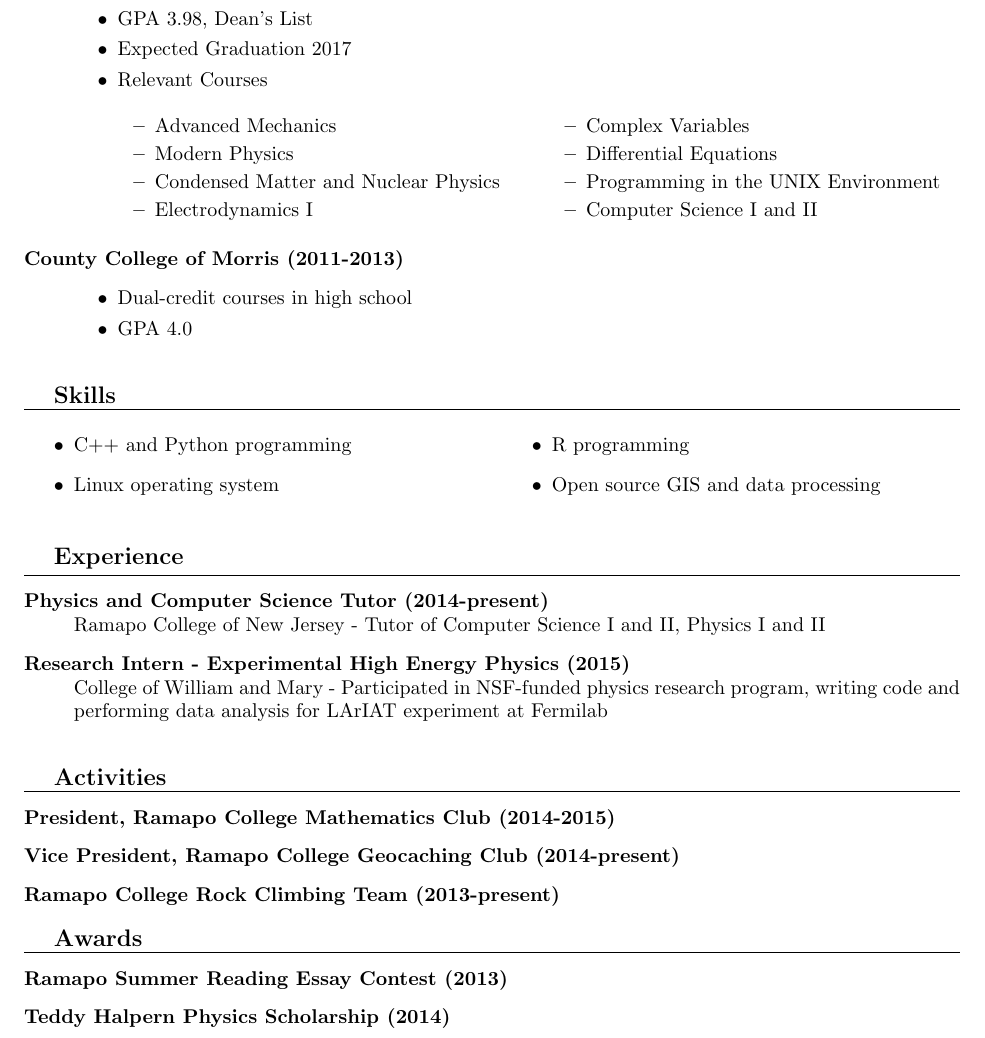
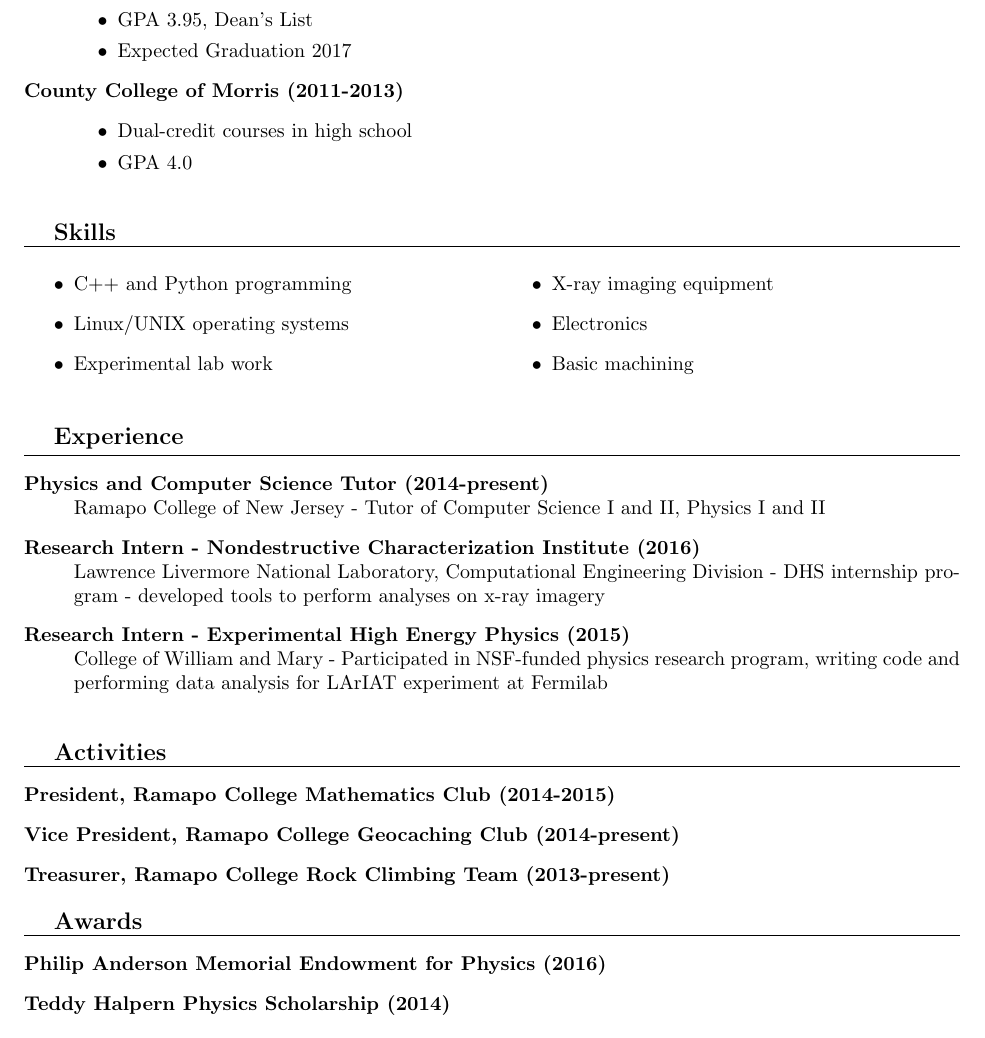
Before and after one commit to natbirrer/resume, a LaTeX CV (resume.tex): part of the page, cut so that both start at the same text. Compiled offline with pdfLaTeX.

Commit message:
Add LLNL job, remove courses, update skills, GPA

```diff
--- a/resume.tex
+++ b/resume.tex
@@ -26,21 +26,8 @@
    \begin{itemize}
     \item Pursuing BS in Engineering Physics
     \item Minors in Computer Science and Mathematics
-    \item GPA 3.98, Dean's List
+    \item GPA 3.95, Dean's List
     \item Expected Graduation 2017
-    \item Relevant Courses \hfill
-     \begin{multicols}{2}
-      \begin{itemize}
-      \item Advanced Mechanics
-      \item Modern Physics
-      \item Condensed Matter and Nuclear Physics
-      \item Electrodynamics I
-      \item Complex Variables
-      \item Differential Equations
-      \item Programming in the UNIX Environment
-      \item Computer Science I and II
-      \end{itemize}
-     \end{multicols}
    \end{itemize}
 
    \item[County College of Morris (2011-2013)] \hfill
@@ -62,9 +49,11 @@
  \begin{multicols}{2}
   \begin{itemize}
    \item C++ and Python programming
-   \item Linux operating system
-   \item R programming
-   \item Open source GIS and data processing
+   \item Linux/UNIX operating systems
+   \item Experimental lab work
+   \item X-ray imaging equipment
+   \item Electronics
+   \item Basic machining
   \end{itemize}
  \end{multicols}
 
@@ -79,6 +68,9 @@
  \begin{description}
   \item[Physics and Computer Science Tutor (2014-present)] \hfill \\
    Ramapo College of New Jersey - Tutor of Computer Science I and II, Physics I and II
+
+  \item[Research Intern - Nondestructive Characterization Institute (2016)] \hfill \\
+   Lawrence Livermore National Laboratory, Computational Engineering Division - DHS internship program - developed tools to perform analyses on x-ray imagery
 
   \item[Research Intern - Experimental High Energy Physics (2015)] \hfill \\
    College of William and Mary - Participated in NSF-funded physics research program, writing code and performing data analysis for LArIAT experiment at Fermilab
@@ -95,7 +87,7 @@
  \begin{description}
   \item[President, Ramapo College Mathematics Club (2014-2015)]
   \item[Vice President, Ramapo College Geocaching Club (2014-present)]
-  \item[Ramapo College Rock Climbing Team (2013-present)]
+  \item[Treasurer, Ramapo College Rock Climbing Team (2013-present)]
  \end{description}
 
  \large
@@ -105,7 +97,7 @@
  \normalsize
 
  \begin{description}
-  \item[Ramapo Summer Reading Essay Contest (2013)]
+  \item[Philip Anderson Memorial Endowment for Physics (2016)]
   \item[Teddy Halpern Physics Scholarship (2014)]
  \end{description}
 
```
Also changed, not shown: resume.pdf.
